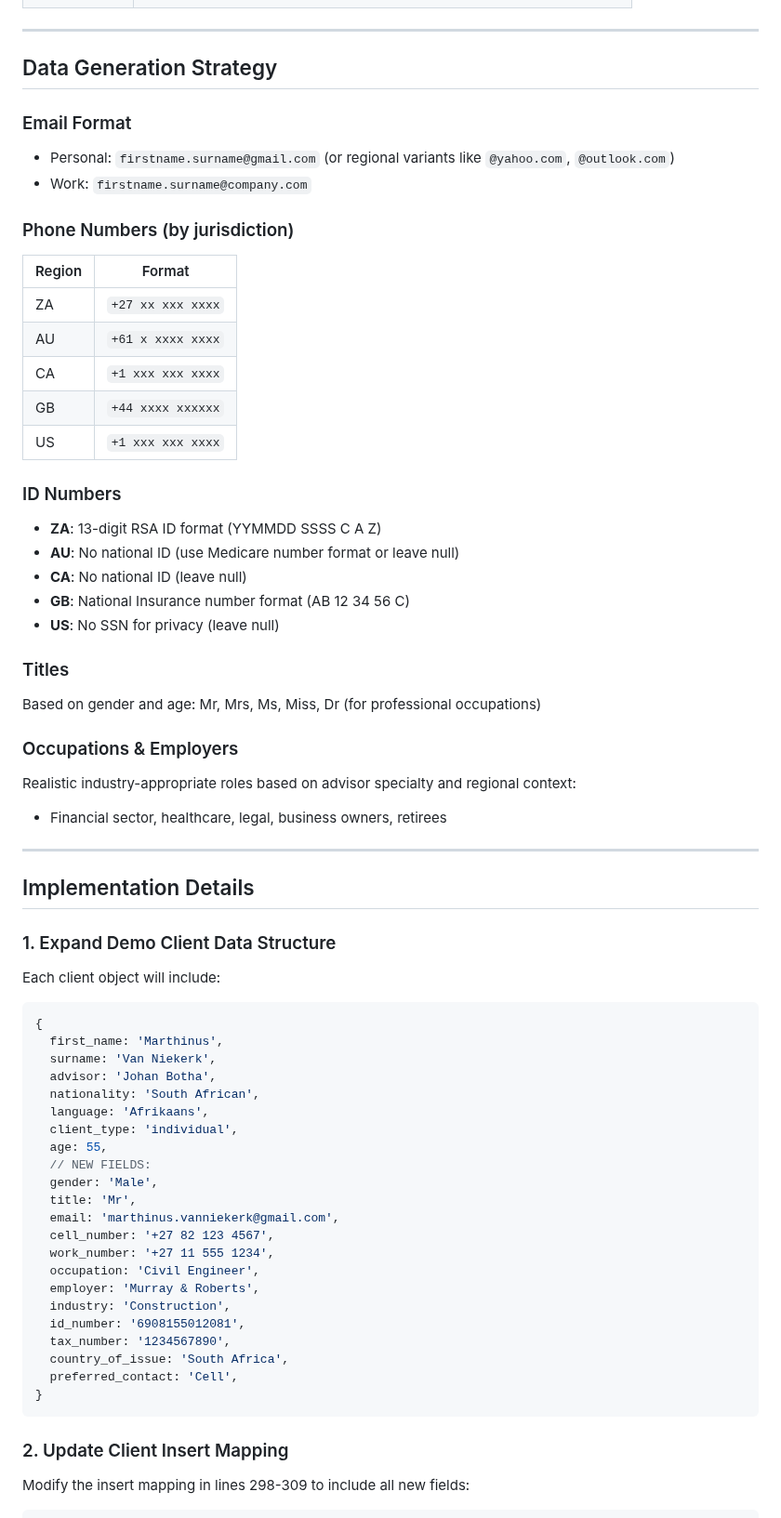
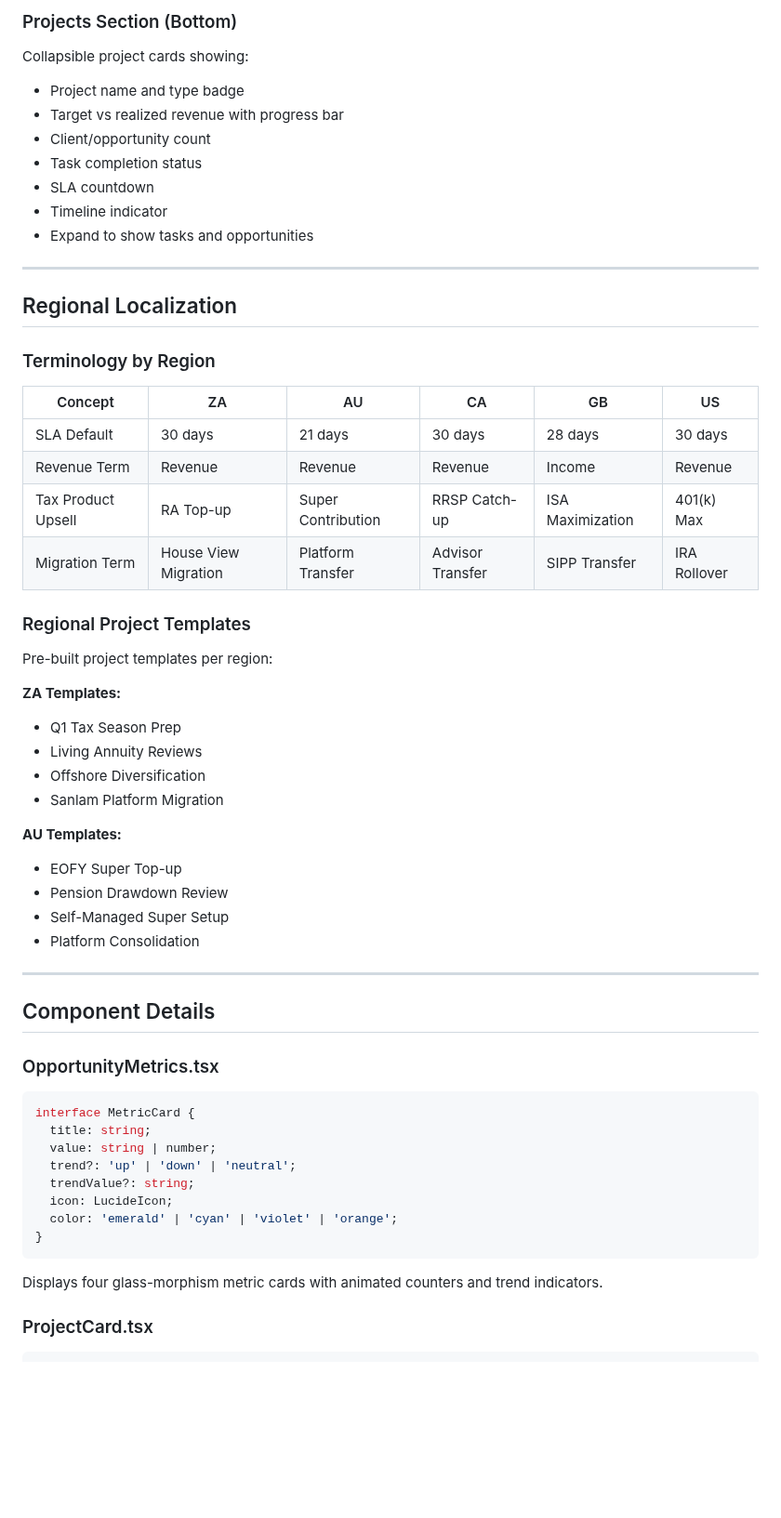
Before and after one commit to AgileWorksZA/vantage-advisor-hub-d27a9099, a Markdown page: .lovable/plan.md, the part around one of its changes. Shown at 93% size. Rendered like a GitHub page; blank space fills up the shorter version.

Commit message:
Updated plan file
Edited UI in Lovable

````diff
--- a/.lovable/plan.md
+++ b/.lovable/plan.md
@@ -28,70 +155,62 @@ For each demo client, we'll add:
+### Projects Section (Bottom)
+
+Collapsible project cards showing:
+- Project name and type badge
+- Target vs realized revenue with progress bar
+- Client/opportunity count
+- Task completion status
+- SLA countdown
+- Timeline indicator
+- Expand to show tasks and opportunities
 
 ---
 
-## Data Generation Strategy
+## Regional Localization
 
-### Email Format
-- Personal: `firstname.surname@gmail.com` (or regional variants like `@yahoo.com`, `@outlook.com`)
-- Work: `firstname.surname@company.com`
+### Terminology by Region
 
-### Phone Numbers (by jurisdiction)
-| Region | Format |
-|--------|--------|
-| ZA | `+27 xx xxx xxxx` |
-| AU | `+61 x xxxx xxxx` |
-| CA | `+1 xxx xxx xxxx` |
-| GB | `+44 xxxx xxxxxx` |
-| US | `+1 xxx xxx xxxx` |
+| Concept | ZA | AU | CA | GB | US |
+|---------|----|----|----|----|-----|
+| SLA Default | 30 days | 21 days | 30 days | 28 days | 30 days |
+| Revenue Term | Revenue | Revenue | Revenue | Income | Revenue |
+| Tax Product Upsell | RA Top-up | Super Contribution | RRSP Catch-up | ISA Maximization | 401(k) Max |
+| Migration Term | House View Migration | Platform Transfer | Advisor Transfer | SIPP Transfer | IRA Rollover |
 
-### ID Numbers
-- **ZA**: 13-digit RSA ID format (YYMMDD SSSS C A Z)
-- **AU**: No national ID (use Medicare number format or leave null)
-- **CA**: No national ID (leave null)
-- **GB**: National Insurance number format (AB 12 34 56 C)
-- **US**: No SSN for privacy (leave null)
+### Regional Project Templates
 
-### Titles
-Based on gender and age: Mr, Mrs, Ms, Miss, Dr (for professional occupations)
+Pre-built project templates per region:
 
-### Occupations & Employers
-Realistic industry-appropriate roles based on advisor specialty and regional context:
-- Financial sector, healthcare, legal, business owners, retirees
+**ZA Templates:**
+- Q1 Tax Season Prep
+- Living Annuity Reviews
+- Offshore Diversification
+- Sanlam Platform Migration
+
+**AU Templates:**
+- EOFY Super Top-up
+- Pension Drawdown Review
+- Self-Managed Super Setup
+- Platform Consolidation
 
 ---
 
-## Implementation Details
+## Component Details
 
-### 1. Expand Demo Client Data Structure
-
-Each client object will include:
+### OpportunityMetrics.tsx
 
 ```typescript
-{
-  first_name: 'Marthinus',
-  surname: 'Van Niekerk',
-  advisor: 'Johan Botha',
-  nationality: 'South African',
-  language: 'Afrikaans',
-  client_type: 'individual',
-  age: 55,
-  // NEW FIELDS:
-  gender: 'Male',
-  title: 'Mr',
-  email: 'marthinus.vanniekerk@gmail.com',
-  cell_number: '+27 82 123 4567',
-  work_number: '+27 11 555 1234',
-  occupation: 'Civil Engineer',
-  employer: 'Murray & Roberts',
-  industry: 'Construction',
-  id_number: '6908155012081',
-  tax_number: '1234567890',
-  country_of_issue: 'South Africa',
-  preferred_contact: 'Cell',
+interface MetricCard {
+  title: string;
+  value: string | number;
+  trend?: 'up' | 'down' | 'neutral';
+  trendValue?: string;
+  icon: LucideIcon;
+  color: 'emerald' | 'cyan' | 'violet' | 'orange';
 }
 ```
 
-### 2. Update Client Insert Mapping
+Displays four glass-morphism metric cards with animated counters and trend indicators.
 
-Modify the insert mapping in lines 298-309 to include all new fields:
+### ProjectCard.tsx
 
 ```typescript
````
Also changed, not shown: other parts of .lovable/plan.md (+244 -86 lines).
